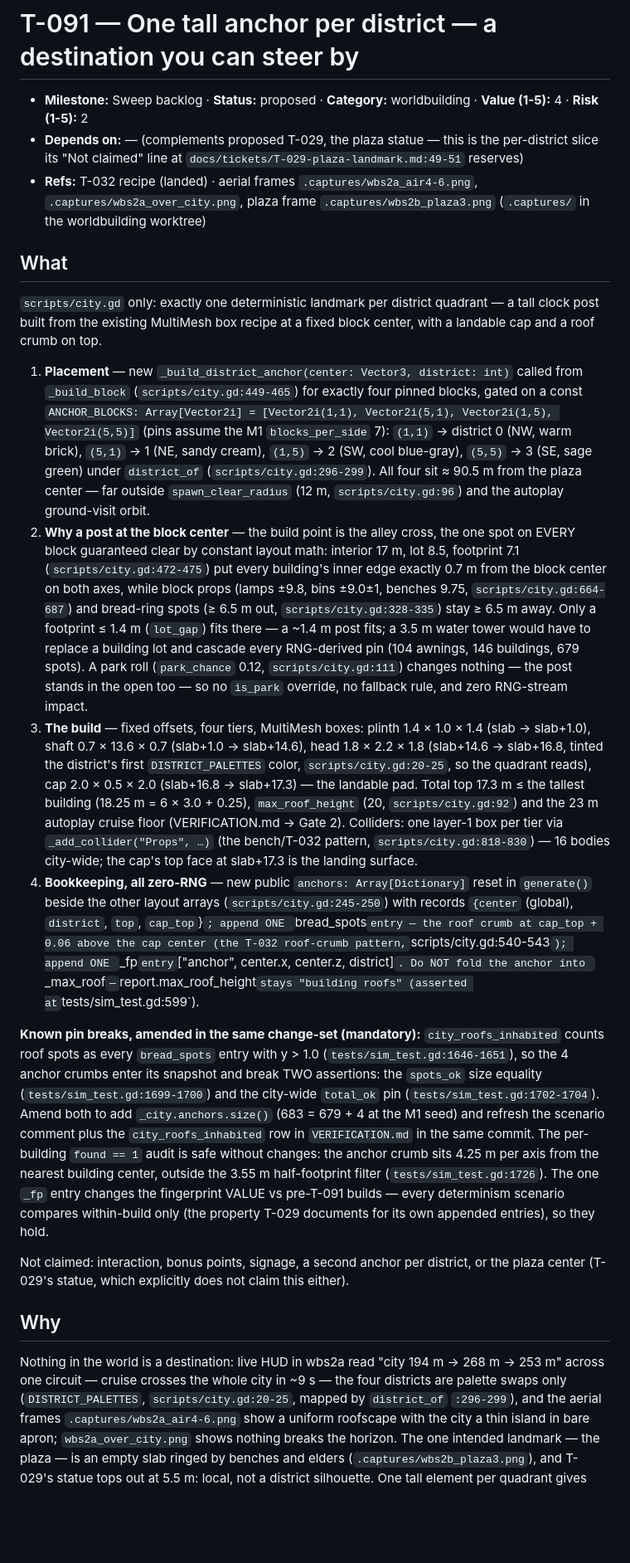
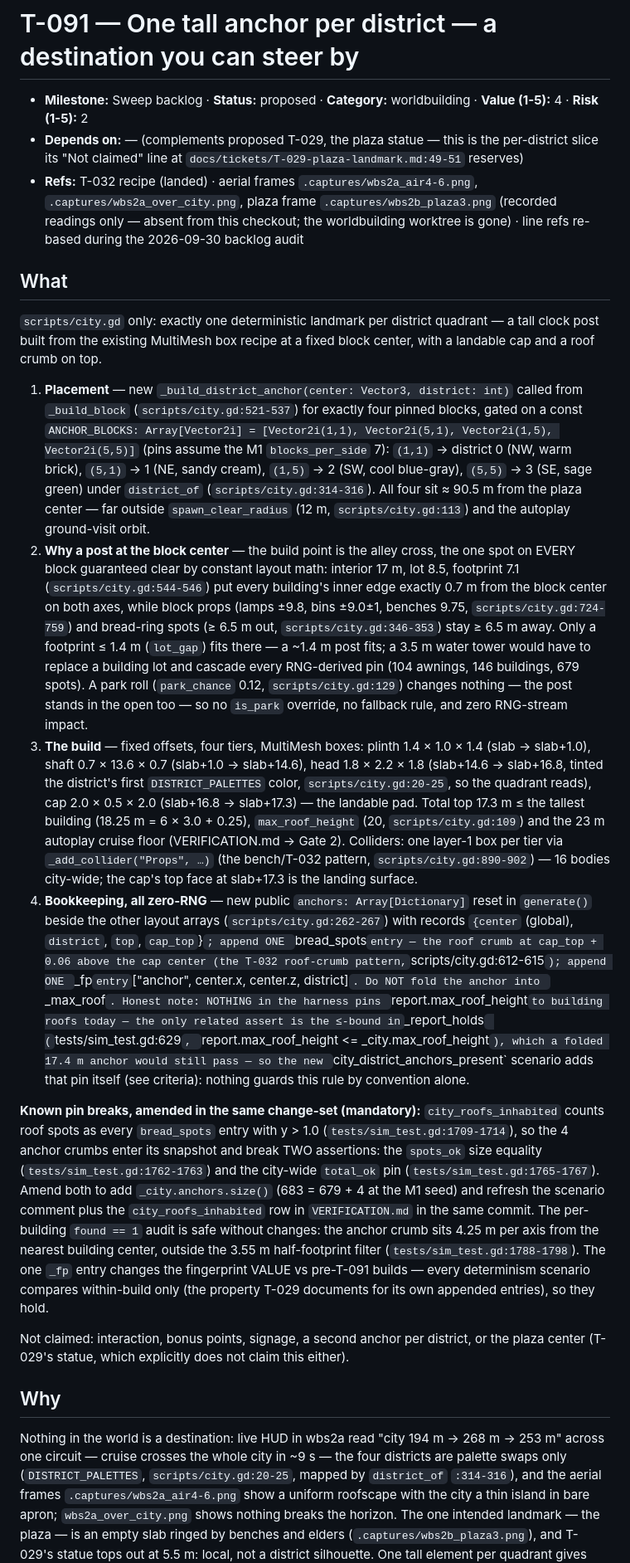
Before and after one commit to seandmatthews/pigeon-simulator, a Markdown page: docs/tickets/T-091-district-anchors.md, the part around one of its changes. Shown at 83% size. Rendered like a GitHub page; blank space fills up the shorter version.

Commit message:
docs(tickets): T-091 phantom citation replaced with a real pin (audit 2026-09-30) - nothing guards the do-not-fold rule today, so the new scenario asserts max_roof_height == max building top; refs re-based

```diff
--- a/docs/tickets/T-091-district-anchors.md
+++ b/docs/tickets/T-091-district-anchors.md
@@ -6,7 +6,8 @@
   `docs/tickets/T-029-plaza-landmark.md:49-51` reserves)
 - **Refs:** T-032 recipe (landed) · aerial frames `.captures/wbs2a_air4-6.png`,
   `.captures/wbs2a_over_city.png`, plaza frame `.captures/wbs2b_plaza3.png`
-  (`.captures/` in the worldbuilding worktree)
+  (recorded readings only — absent from this checkout; the worldbuilding
+  worktree is gone) · line refs re-based during the 2026-09-30 backlog audit
 
 ## What
 
@@ -15,25 +16,25 @@ quadrant — a tall clock post built from the existing MultiMesh box recipe at a
 fixed block center, with a landable cap and a roof crumb on top.
 
 1. **Placement** — new `_build_district_anchor(center: Vector3, district: int)`
-   called from `_build_block` (`scripts/city.gd:449-465`) for exactly four
+   called from `_build_block` (`scripts/city.gd:521-537`) for exactly four
    pinned blocks, gated on a const `ANCHOR_BLOCKS: Array[Vector2i] =
    [Vector2i(1,1), Vector2i(5,1), Vector2i(1,5), Vector2i(5,5)]` (pins assume
    the M1 `blocks_per_side` 7): `(1,1)` → district 0 (NW, warm brick), `(5,1)`
    → 1 (NE, sandy cream), `(1,5)` → 2 (SW, cool blue-gray), `(5,5)` → 3 (SE,
-   sage green) under `district_of` (`scripts/city.gd:296-299`). All four sit
+   sage green) under `district_of` (`scripts/city.gd:314-316`). All four sit
    ≈ 90.5 m from the plaza center — far outside `spawn_clear_radius` (12 m,
-   `scripts/city.gd:96`) and the autoplay ground-visit orbit.
+   `scripts/city.gd:113`) and the autoplay ground-visit orbit.
 2. **Why a post at the block center** — the build point is the alley cross,
    the one spot on EVERY block guaranteed clear by constant layout math:
-   interior 17 m, lot 8.5, footprint 7.1 (`scripts/city.gd:472-475`) put every
+   interior 17 m, lot 8.5, footprint 7.1 (`scripts/city.gd:544-546`) put every
    building's inner edge exactly 0.7 m from the block center on both axes,
    while block props (lamps ±9.8, bins ±9.0±1, benches 9.75,
-   `scripts/city.gd:664-687`) and bread-ring spots (≥ 6.5 m out,
-   `scripts/city.gd:328-335`) stay ≥ 6.5 m away. Only a footprint ≤ 1.4 m
+   `scripts/city.gd:724-759`) and bread-ring spots (≥ 6.5 m out,
+   `scripts/city.gd:346-353`) stay ≥ 6.5 m away. Only a footprint ≤ 1.4 m
    (`lot_gap`) fits there — a ~1.4 m post fits; a 3.5 m water tower would have
    to replace a building lot and cascade every RNG-derived pin (104 awnings,
    146 buildings, 679 spots). A park roll (`park_chance` 0.12,
-   `scripts/city.gd:111`) changes nothing — the post stands in the open too —
+   `scripts/city.gd:129`) changes nothing — the post stands in the open too —
    so no `is_park` override, no fallback rule, and zero RNG-stream impact.
 3. **The build** — fixed offsets, four tiers, MultiMesh boxes: plinth
    1.4 × 1.0 × 1.4 (slab → slab+1.0), shaft 0.7 × 13.6 × 0.7 (slab+1.0 →
@@ -41,32 +42,37 @@ fixed block center, with a landable cap and a roof crumb on top.
    district's first `DISTRICT_PALETTES` color, `scripts/city.gd:20-25`, so the
    quadrant reads), cap 2.0 × 0.5 × 2.0 (slab+16.8 → slab+17.3) — the landable
    pad. Total top 17.3 m ≤ the tallest building (18.25 m = 6 × 3.0 + 0.25),
-   `max_roof_height` (20, `scripts/city.gd:92`) and the 23 m autoplay cruise
+   `max_roof_height` (20, `scripts/city.gd:109`) and the 23 m autoplay cruise
    floor (VERIFICATION.md → Gate 2). Colliders: one layer-1 box per tier via
    `_add_collider("Props", …)` (the bench/T-032 pattern,
-   `scripts/city.gd:818-830`) — 16 bodies city-wide; the cap's top face at
+   `scripts/city.gd:890-902`) — 16 bodies city-wide; the cap's top face at
    slab+17.3 is the landing surface.
 4. **Bookkeeping, all zero-RNG** — new public `anchors: Array[Dictionary]`
    reset in `generate()` beside the other layout arrays
-   (`scripts/city.gd:245-250`) with records `{center` (global), `district`,
+   (`scripts/city.gd:262-267`) with records `{center` (global), `district`,
    `top`, `cap_top`}`; append ONE `bread_spots` entry — the roof crumb at
    cap_top + 0.06 above the cap center (the T-032 roof-crumb pattern,
-   `scripts/city.gd:540-543`); append ONE `_fp` entry
+   `scripts/city.gd:612-615`); append ONE `_fp` entry
    `["anchor", center.x, center.z, district]`. Do NOT fold the anchor into
-   `_max_roof` — `report.max_roof_height` stays "building roofs" (asserted at
-   `tests/sim_test.gd:599`).
+   `_max_roof`. Honest note: NOTHING in the harness pins
+   `report.max_roof_height` to building roofs today — the only related assert
+   is the ≤-bound in `_report_holds` (`tests/sim_test.gd:629`,
+   `report.max_roof_height <= _city.max_roof_height`), which a folded 17.4 m
+   anchor would still pass — so the new `city_district_anchors_present`
+   scenario adds that pin itself (see criteria): nothing guards this rule by
+   convention alone.
 
 **Known pin breaks, amended in the same change-set (mandatory):**
 `city_roofs_inhabited` counts roof spots as every `bread_spots` entry with
-y > 1.0 (`tests/sim_test.gd:1646-1651`), so the 4 anchor crumbs enter its
+y > 1.0 (`tests/sim_test.gd:1709-1714`), so the 4 anchor crumbs enter its
 snapshot and break TWO assertions: the `spots_ok` size equality
-(`tests/sim_test.gd:1699-1700`) and the city-wide `total_ok` pin
-(`tests/sim_test.gd:1702-1704`). Amend both to add `_city.anchors.size()`
+(`tests/sim_test.gd:1762-1763`) and the city-wide `total_ok` pin
+(`tests/sim_test.gd:1765-1767`). Amend both to add `_city.anchors.size()`
 (683 = 679 + 4 at the M1 seed) and refresh the scenario comment plus the
 `city_roofs_inhabited` row in `VERIFICATION.md` in the same commit. The
 per-building `found == 1` audit is safe without changes: the anchor crumb sits
 4.25 m per axis from the nearest building center, outside the 3.55 m
-half-footprint filter (`tests/sim_test.gd:1726`). The one `_fp` entry changes
+half-footprint filter (`tests/sim_test.gd:1788-1798`). The one `_fp` entry changes
 the fingerprint VALUE vs pre-T-091 builds — every determinism scenario
 compares within-build only (the property T-029 documents for its own appended
 entries), so they hold.
@@ -80,7 +86,7 @@ either).
 Nothing in the world is a destination: live HUD in wbs2a read "city 194 m →
 268 m → 253 m" across one circuit — cruise crosses the whole city in ~9 s —
 the four districts are palette swaps only (`DISTRICT_PALETTES`,
-`scripts/city.gd:20-25`, mapped by `district_of` `:296-299`), and the aerial
+`scripts/city.gd:20-25`, mapped by `district_of` `:314-316`), and the aerial
 frames `.captures/wbs2a_air4-6.png` show a uniform roofscape with the city a
 thin island in bare apron; `wbs2a_over_city.png` shows nothing breaks the
 horizon. The one intended landmark — the plaza — is an empty slab ringed by
```
Also changed, not shown: other parts of docs/tickets/T-091-district-anchors.md (+7 -4 lines).
